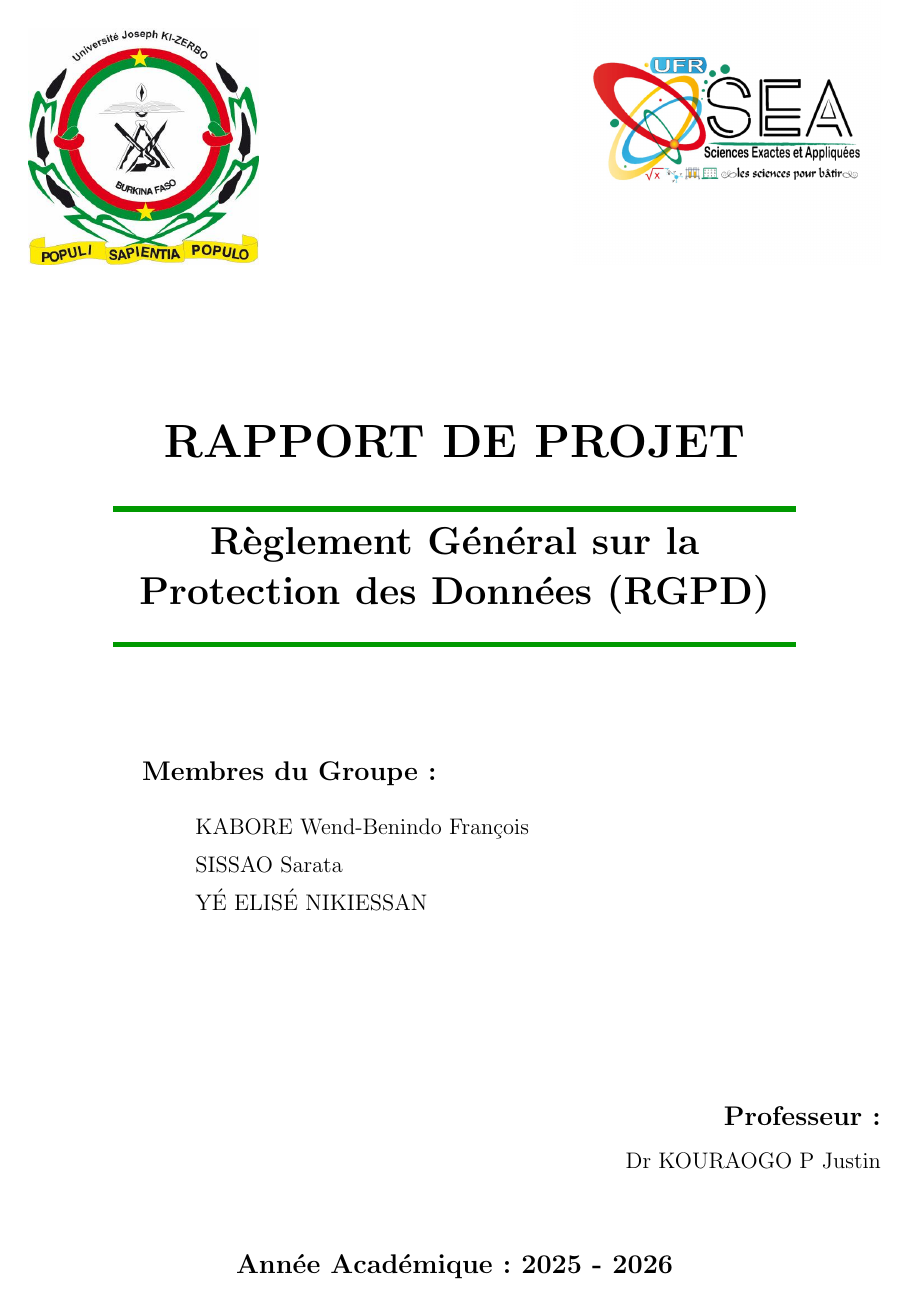
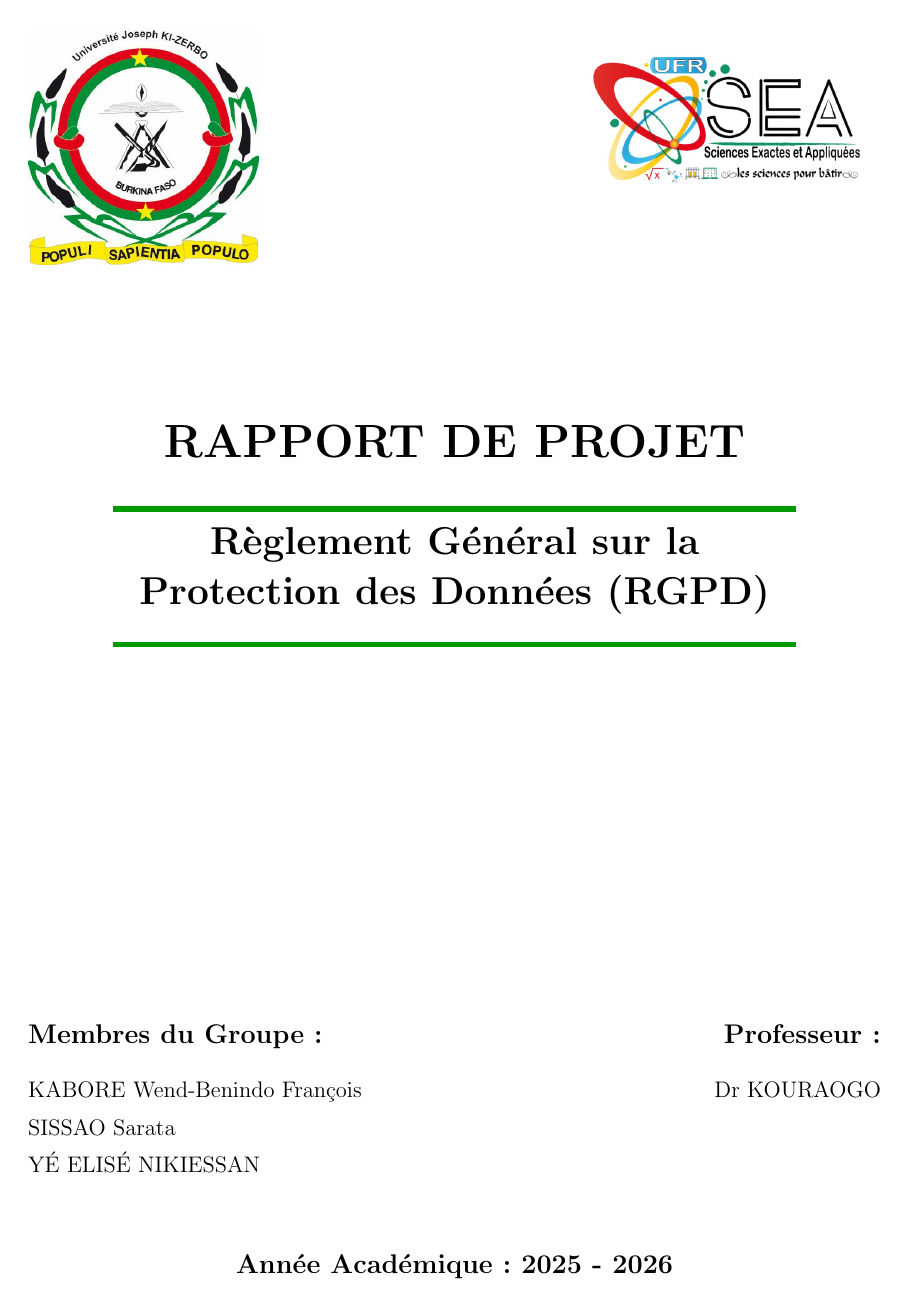
Before and after one commit to wendbenindo/Projet-Traitement-Signal-Groupe-4, a LaTeX document (projetRapport/Rapport_RGPD.tex): page 1 of 5. Compiled offline with pdfLaTeX.

Commit message:
final fixed

```diff
--- a/projetRapport/Rapport_RGPD.tex
+++ b/projetRapport/Rapport_RGPD.tex
@@ -49,27 +49,26 @@
     {\LARGE \textbf{Règlement Général sur la}}\\[0.2cm]
     {\LARGE \textbf{Protection des Données (RGPD)}}\\[0.3cm]
     % Ligne verte inférieure
-    {\color{green!60!black}\rule{0.8\textwidth}{3pt}}\\[2cm]
-
-    % Membres du groupe
-    \begin{flushleft}
-    \hspace{2cm}
-    {\large \textbf{Membres du Groupe :}}\\[0.5cm]
-    \hspace{3cm} KABORE Wend-Benindo François\\[0.2cm]
-    \hspace{3cm} SISSAO Sarata\\[0.2cm]
-    \hspace{3cm} YÉ ELISÉ NIKIESSAN\\
-    \end{flushleft}
+    {\color{green!60!black}\rule{0.8\textwidth}{3pt}}
 
     \vfill
 
-    % Professeur
-    \begin{flushright}
-    \hspace{8cm}
-    {\large \textbf{Professeur :}}\\[0.3cm]
-    \hspace{8cm} Dr KOURAOGO P Justin\\
-    \end{flushright}
+    % Membres du groupe et Professeur sur la même ligne
+    \begin{minipage}[t]{0.5\textwidth}
+    \raggedright
+    {\large \textbf{Membres du Groupe :}}\\[0.5cm]
+    KABORE Wend-Benindo François\\[0.2cm]
+    SISSAO Sarata\\[0.2cm]
+    YÉ ELISÉ NIKIESSAN\\
+    \end{minipage}
+    \hfill
+    \begin{minipage}[t]{0.4\textwidth}
+    \raggedleft
+    {\large \textbf{Professeur :}}\\[0.5cm]
+    Dr KOURAOGO\\
+    \end{minipage}
 
-    \vspace{1cm}
+    \vspace{1.5cm}
 
     % Année académique
     {\large \textbf{Année Académique : 2025 - 2026}}
```
Also changed, not shown: projetRapport/Rapport_RGPD.pdf.
